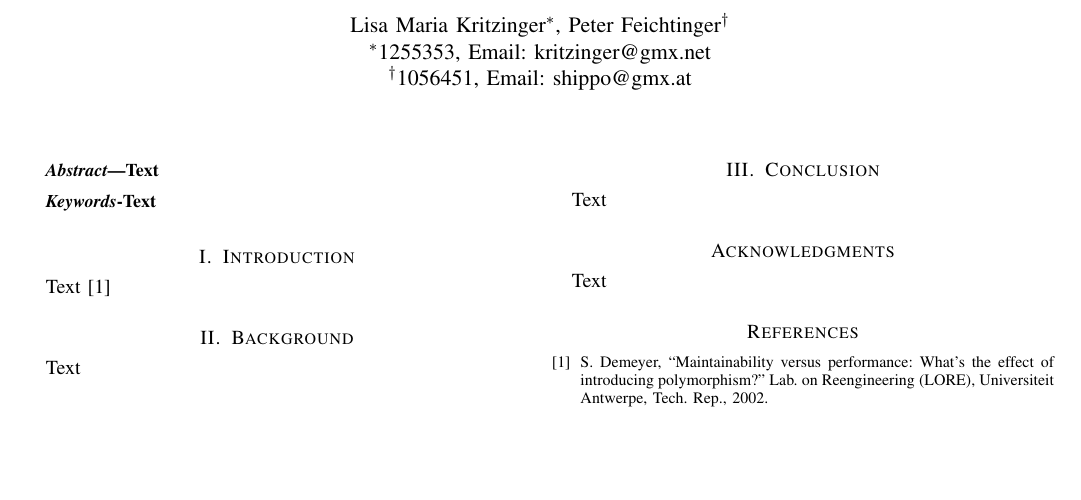
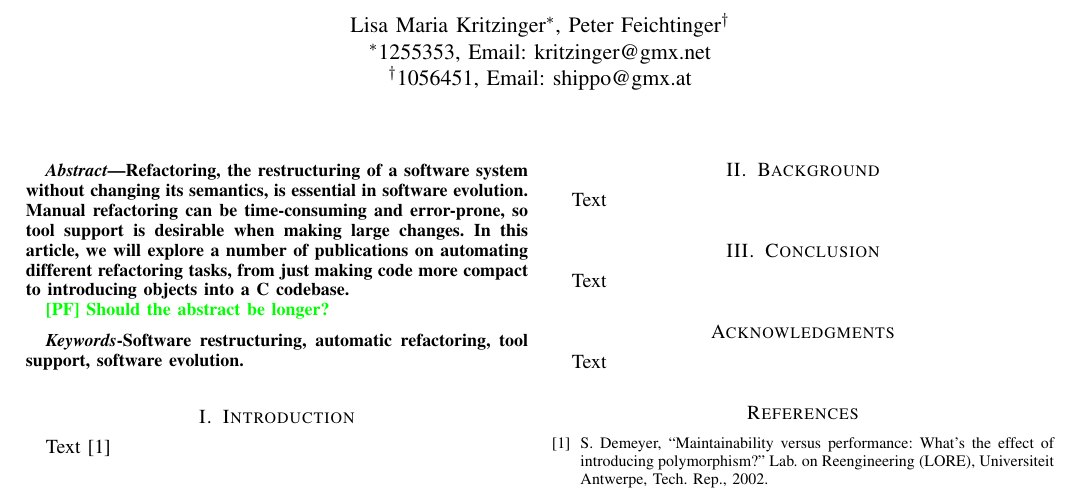
Before and after one commit to PeterFeicht/sese2017, a LaTeX paper (draftpaper/AutomatedRefactoring.tex): part of the page, cut so that both start at the same text, the shorter picture padded with empty space. Compiled offline with pdfLaTeX.

Commit message:
Add abstract and keywords
This adds an abstract and keywords, I'm not sure about the abstract
though, it seems a little short, but I don't know what else to include.

```diff
--- a/draftpaper/AutomatedRefactoring.tex
+++ b/draftpaper/AutomatedRefactoring.tex
@@ -36,13 +36,16 @@
 
 
 \begin{abstract}
+Refactoring, the restructuring of a software system without changing its semantics, is essential in software evolution.
+Manual refactoring can be time-consuming and error-prone, so tool support is desirable when making large changes. In
+this article, we will explore a number of publications on automating different refactoring tasks, from just making code
+more compact to introducing objects into a C codebase.
 
-Text
-
+\pf{Should the abstract be longer?}
 \end{abstract}
 
 \begin{IEEEkeywords}
-Text
+Software restructuring, automatic refactoring, tool support, software evolution.
 \end{IEEEkeywords}
 
 % For peer review papers, you can put extra information on the cover
```
